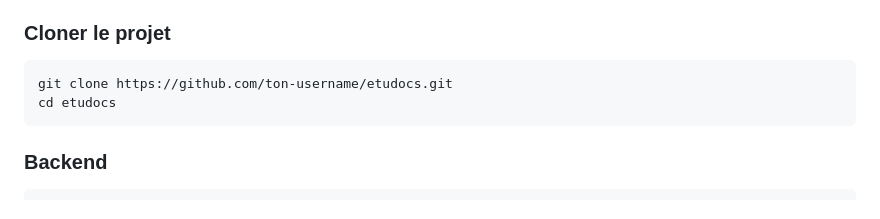
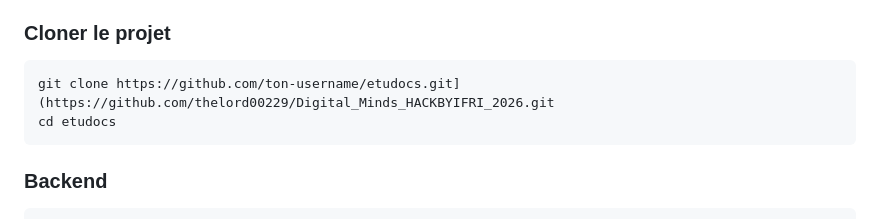
Before and after one commit to thelord00229/ETUDOCS, a Markdown page: README.md, the part around the change. GitHub-like rendering.

Commit message:
Mise à jour de l'URL de clonage du dépôt
Fix the clone command URL in the README.

````diff
--- a/README.md
+++ b/README.md
@@ -85,7 +85,7 @@ Architecture 3 couches : `Client → API REST → Base de données + Services (P
 
 ### Cloner le projet
 ```bash
-git clone https://github.com/ton-username/etudocs.git
+git clone https://github.com/ton-username/etudocs.git](https://github.com/thelord00229/Digital_Minds_HACKBYIFRI_2026.git
 cd etudocs
 ```
 
````
